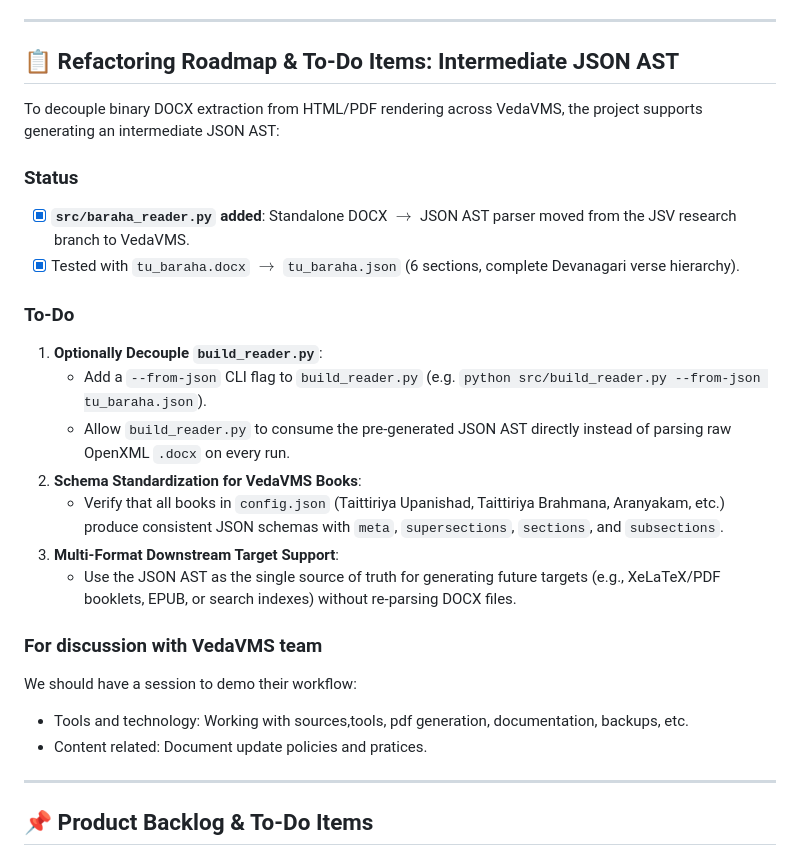
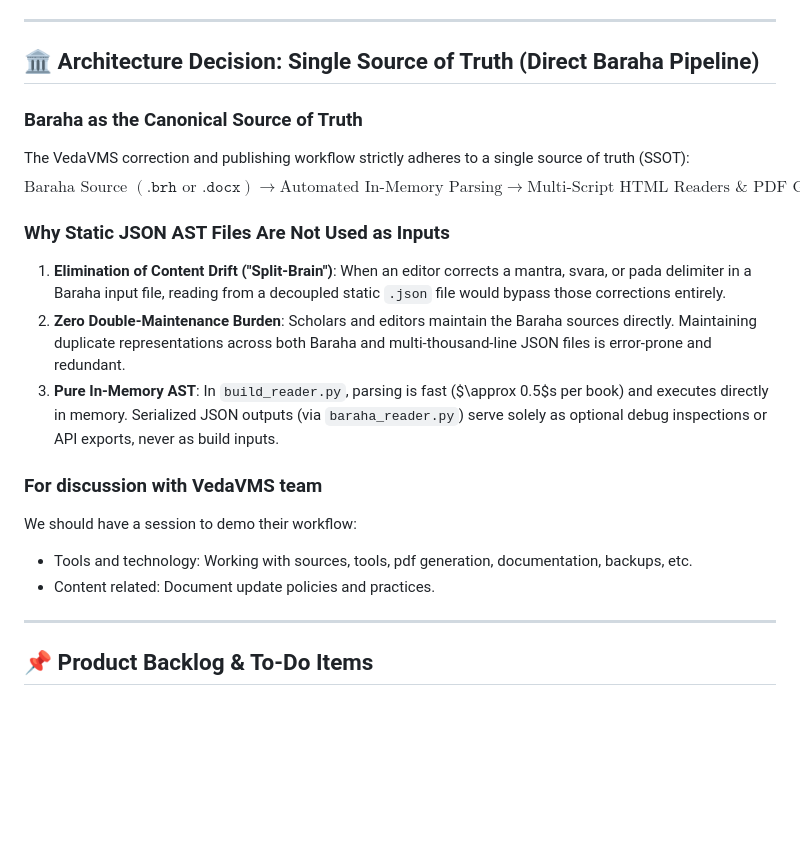
Before and after one commit to sekharnarayanaswamy-del/VedaVMS, a Markdown page: BARAHA_READER_GUIDE.md, the part around the change. GitHub-like rendering; blank space fills up the shorter version.

```diff
--- a/BARAHA_READER_GUIDE.md
+++ b/BARAHA_READER_GUIDE.md
@@ -274,27 +274,24 @@ The generated HTML reader provides:
 
 ---
 
-## 📋 Refactoring Roadmap & To-Do Items: Intermediate JSON AST
+## 🏛️ Architecture Decision: Single Source of Truth (Direct Baraha Pipeline)
 
-To decouple binary DOCX extraction from HTML/PDF rendering across VedaVMS, the project supports generating an intermediate JSON AST:
+### Baraha as the Canonical Source of Truth
+The VedaVMS correction and publishing workflow strictly adheres to a single source of truth (SSOT):
+$$\text{Baraha Source } (\texttt{.brh} \text{ or } \texttt{.docx}) \longrightarrow \text{Automated In-Memory Parsing} \longrightarrow \text{Multi-Script HTML Readers & PDF Generation}$$
 
-### Status
-- [x] **`src/baraha_reader.py` added**: Standalone DOCX $\rightarrow$ JSON AST parser moved from the JSV research branch to VedaVMS.
-- [x] Tested with `tu_baraha.docx` $\rightarrow$ `tu_baraha.json` (6 sections, complete Devanagari verse hierarchy).
-
-### To-Do
-1. **Optionally Decouple `build_reader.py`**:
-   - Add a `--from-json` CLI flag to `build_reader.py` (e.g. `python src/build_reader.py --from-json tu_baraha.json`).
-   - Allow `build_reader.py` to consume the pre-generated JSON AST directly instead of parsing raw OpenXML `.docx` on every run.
-2. **Schema Standardization for VedaVMS Books**:
-   - Verify that all books in `config.json` (Taittiriya Upanishad, Taittiriya Brahmana, Aranyakam, etc.) produce consistent JSON schemas with `meta`, `supersections`, `sections`, and `subsections`.
-3. **Multi-Format Downstream Target Support**:
-   - Use the JSON AST as the single source of truth for generating future targets (e.g., XeLaTeX/PDF booklets, EPUB, or search indexes) without re-parsing DOCX files.
+### Why Static JSON AST Files Are Not Used as Inputs
+1. **Elimination of Content Drift ("Split-Brain")**:
+   When an editor corrects a mantra, svara, or pada delimiter in a Baraha input file, reading from a decoupled static `.json` file would bypass those corrections entirely.
+2. **Zero Double-Maintenance Burden**:
+   Scholars and editors maintain the Baraha sources directly. Maintaining duplicate representations across both Baraha and multi-thousand-line JSON files is error-prone and redundant.
+3. **Pure In-Memory AST**:
+   In `build_reader.py`, parsing is fast ($\approx 0.5$s per book) and executes directly in memory. Serialized JSON outputs (via `baraha_reader.py`) serve solely as optional debug inspections or API exports, never as build inputs.
 
 ### For discussion with VedaVMS team
 We should have a session to demo their workflow:
-- Tools and technology: Working with sources,tools, pdf generation, documentation, backups, etc.
-- Content related: Document update policies and pratices.
+- Tools and technology: Working with sources, tools, pdf generation, documentation, backups, etc.
+- Content related: Document update policies and practices.
 
 ---
 
```
Also changed, not shown: BACKLOG.md (+7 -6 lines).
